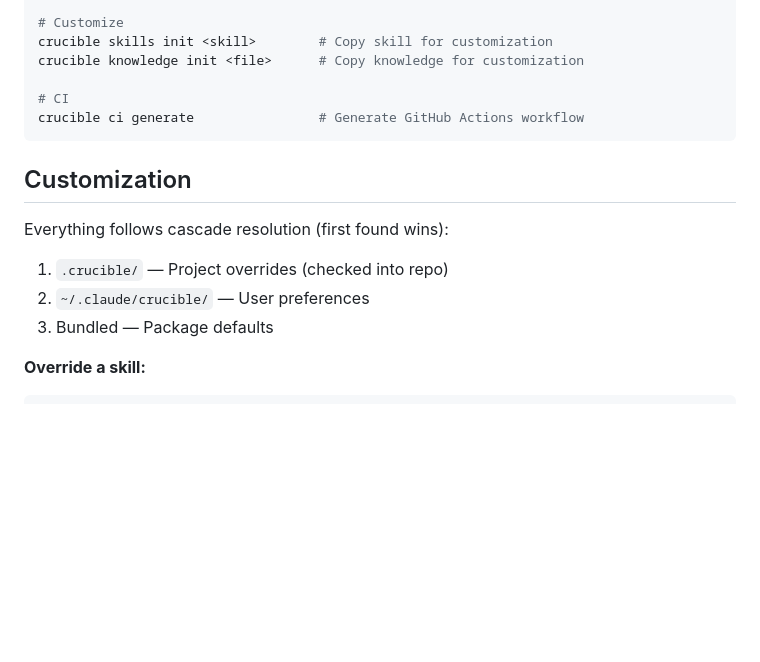
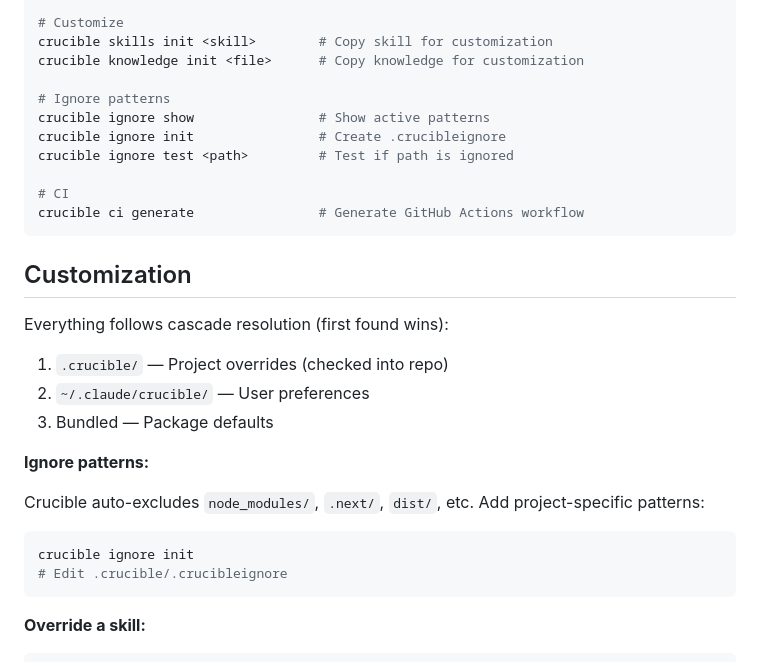
Before and after one commit to b17z/crucible, a Markdown page: README.md, the part around the change. GitHub-like rendering; blank space fills up the shorter version.

Commit message:
(docs): add .crucibleignore documentation
Update README, FEATURES.md, and CUSTOMIZATION.md with ignore patterns.

````diff
--- a/README.md
+++ b/README.md
@@ -135,6 +135,11 @@ crucible hooks claudecode init      # Initialize Claude Code hooks
 crucible skills init <skill>        # Copy skill for customization
 crucible knowledge init <file>      # Copy knowledge for customization
 
+# Ignore patterns
+crucible ignore show                # Show active patterns
+crucible ignore init                # Create .crucibleignore
+crucible ignore test <path>         # Test if path is ignored
+
 # CI
 crucible ci generate                # Generate GitHub Actions workflow
 ```
@@ -145,6 +150,14 @@ Everything follows cascade resolution (first found wins):
 1. `.crucible/` — Project overrides (checked into repo)
 2. `~/.claude/crucible/` — User preferences
 3. Bundled — Package defaults
+
+**Ignore patterns:**
+
+Crucible auto-excludes `node_modules/`, `.next/`, `dist/`, etc. Add project-specific patterns:
+```bash
+crucible ignore init
+# Edit .crucible/.crucibleignore
+```
 
 **Override a skill:**
 ```bash
````
Also changed, not shown: docs/CUSTOMIZATION.md (+28 -2 lines), docs/FEATURES.md (+42 -0 lines).
